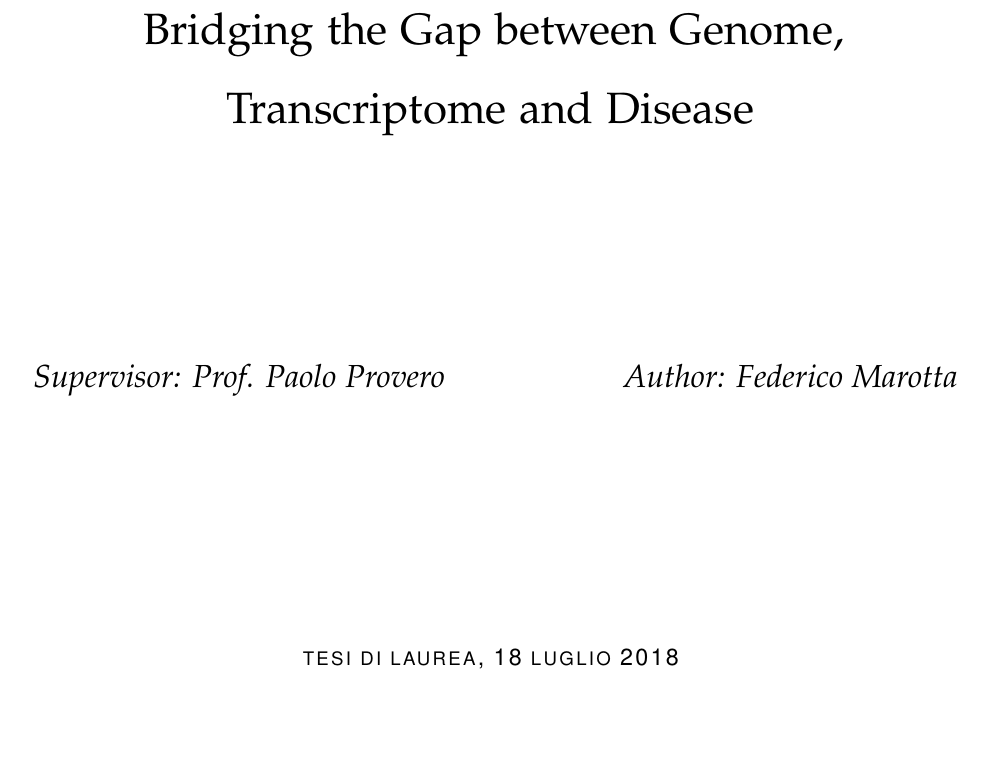
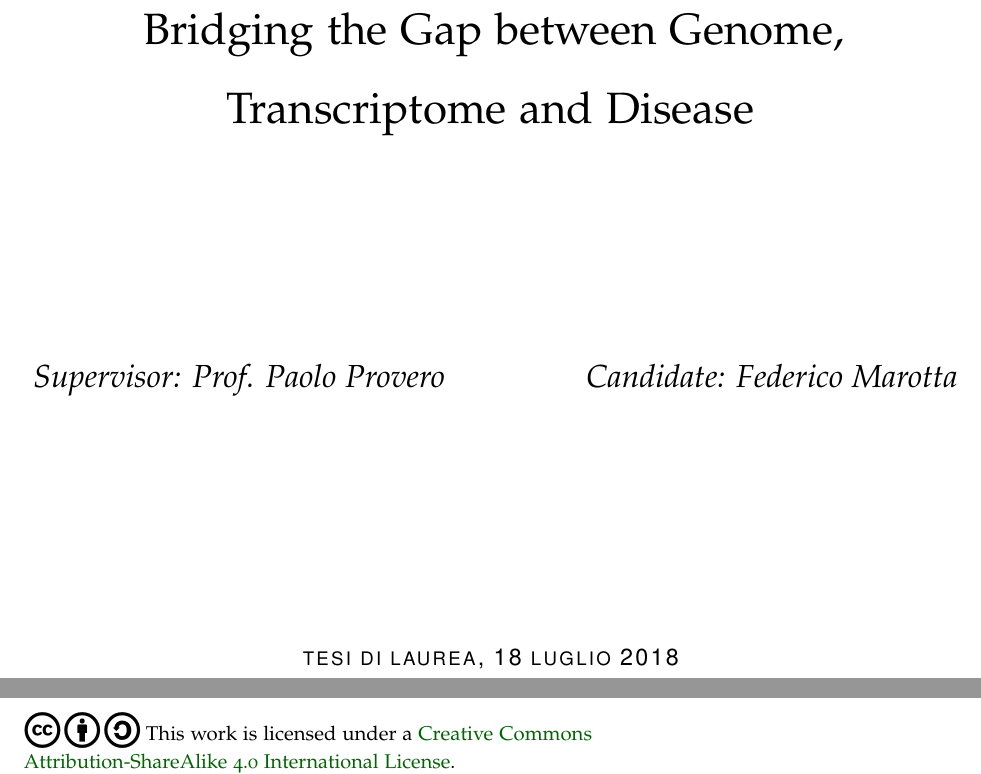
Before and after one commit to fmarotta/bachelor-thesis, a LaTeX thesis (main.tex): part of page 1 of 25 before the commit and two parts of pages 1 and 2 of 25 after it, the two joined at a grey line, cut so that both start at the same text, the shorter picture padded with empty space. Compiled offline with pdfLaTeX.

Commit message:
main.tex: add copyright page

```diff
--- a/main.tex
+++ b/main.tex
@@ -166,7 +166,7 @@ November\or December\fi\space\number\year} % A command to print the current mont
 {
 	Supervisor: Prof. Paolo Provero
 	\hfill
-	Author: Federico Marotta
+	Candidate: Federico Marotta
 }
 
 \publisher
@@ -252,9 +252,13 @@ November\or December\fi\space\number\year} % A command to print the current mont
 %\begin{fullwidth}
-%~\vfill
-%\thispagestyle{empty}
-%\setlength{\parindent}{0pt}
-%\setlength{\parskip}{\baselineskip}
-%Copyright \copyright\ \the\year\ \thanklessauthor
+~\vfill
+\thispagestyle{empty}
+\setlength{\parindent}{0pt}
+\setlength{\parskip}{\baselineskip}
+
+\ccbysa\ This work is licensed under a
+\href{http://creativecommons.org/licenses/by-sa/4.0/}
+{Creative Commons Attribution-ShareAlike 4.0 International License}.
+
 %\par\smallcaps{Published by \thanklesspublisher}
 %\par\smallcaps{tufte-latex.googlecode.com}
 %\par Licensed under the Apache License, Version 2.0 (the ``License'');
```
Also changed, not shown: main.tex (2 more changed lines).
